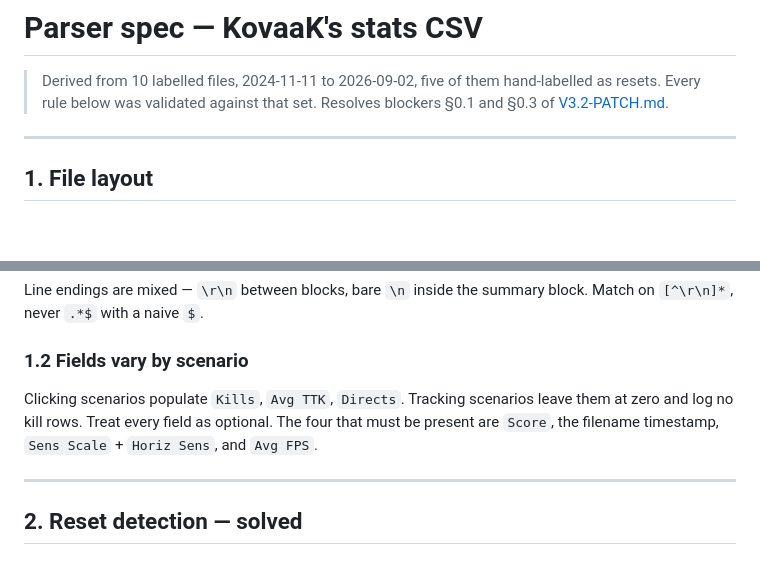
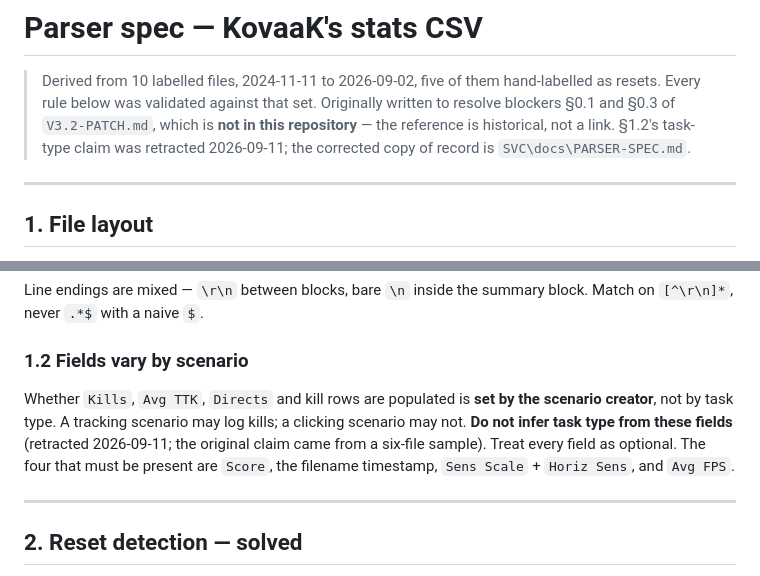
Before and after one commit to Orb-Eater/kovaaks-stats, a Markdown page: NEW RESEARCH/PARSER-SPEC.md, 2 parts joined by grey strips. Rendered like a GitHub page; blank space fills up the shorter version.

Commit message:
research: retract the task-type-from-kill-rows claim
PARSER-SPEC §1.2 and V4.1-ADDENDUM asserted that task type can be inferred
from the stats file - kill rows meaning clicking, none meaning tracking. That
was retracted 2026-09-11 (V4.5 D7): whether Kills/Avg TTK/Directs and kill
rows are populated is set by the scenario creator, not by task type. The
original claim came from a six-file sample.

SVC's copies were corrected at the time; these two were not, and they are the
published ones. Wording matched to SVC/docs/PARSER-SPEC.md and
SVC/docs/calc/V4.1-ADDENDUM.md so the two trees agree.

Also drops the dead [V3.2-PATCH.md](V3.2-PATCH.md) link - that file is not in
this repository; the reference is historical.

Co-Authored-By: Claude Opus 5 (1M context) <noreply@anthropic.com>

```diff
--- a/NEW RESEARCH/PARSER-SPEC.md
+++ b/NEW RESEARCH/PARSER-SPEC.md
@@ -2,7 +2,9 @@
 
 > Derived from 10 labelled files, 2024-11-11 to 2026-09-02, five of them
 > hand-labelled as resets. Every rule below was validated against that set.
-> Resolves blockers §0.1 and §0.3 of [V3.2-PATCH.md](V3.2-PATCH.md).
+> Originally written to resolve blockers §0.1 and §0.3 of `V3.2-PATCH.md`, which is **not in
+> this repository** — the reference is historical, not a link. §1.2's task-type claim was
+> retracted 2026-09-11; the corrected copy of record is `SVC\docs\PARSER-SPEC.md`.
 
 ---
 
@@ -51,8 +53,10 @@ on `[^\r\n]*`, never `.*$` with a naive `$`.
 
 ### 1.2 Fields vary by scenario
 
-Clicking scenarios populate `Kills`, `Avg TTK`, `Directs`. Tracking scenarios leave them
-at zero and log no kill rows. Treat every field as optional. The four that must be present
+Whether `Kills`, `Avg TTK`, `Directs` and kill rows are populated is **set by the scenario
+creator**, not by task type. A tracking scenario may log kills; a clicking scenario may not.
+**Do not infer task type from these fields** (retracted 2026-09-11; the original claim came
+from a six-file sample). Treat every field as optional. The four that must be present
 are `Score`, the filename timestamp, `Sens Scale` + `Horiz Sens`, and `Avg FPS`.
 
 ---
```
Also changed, not shown: NEW RESEARCH/V4.1-ADDENDUM.md (+4 -2 lines).
